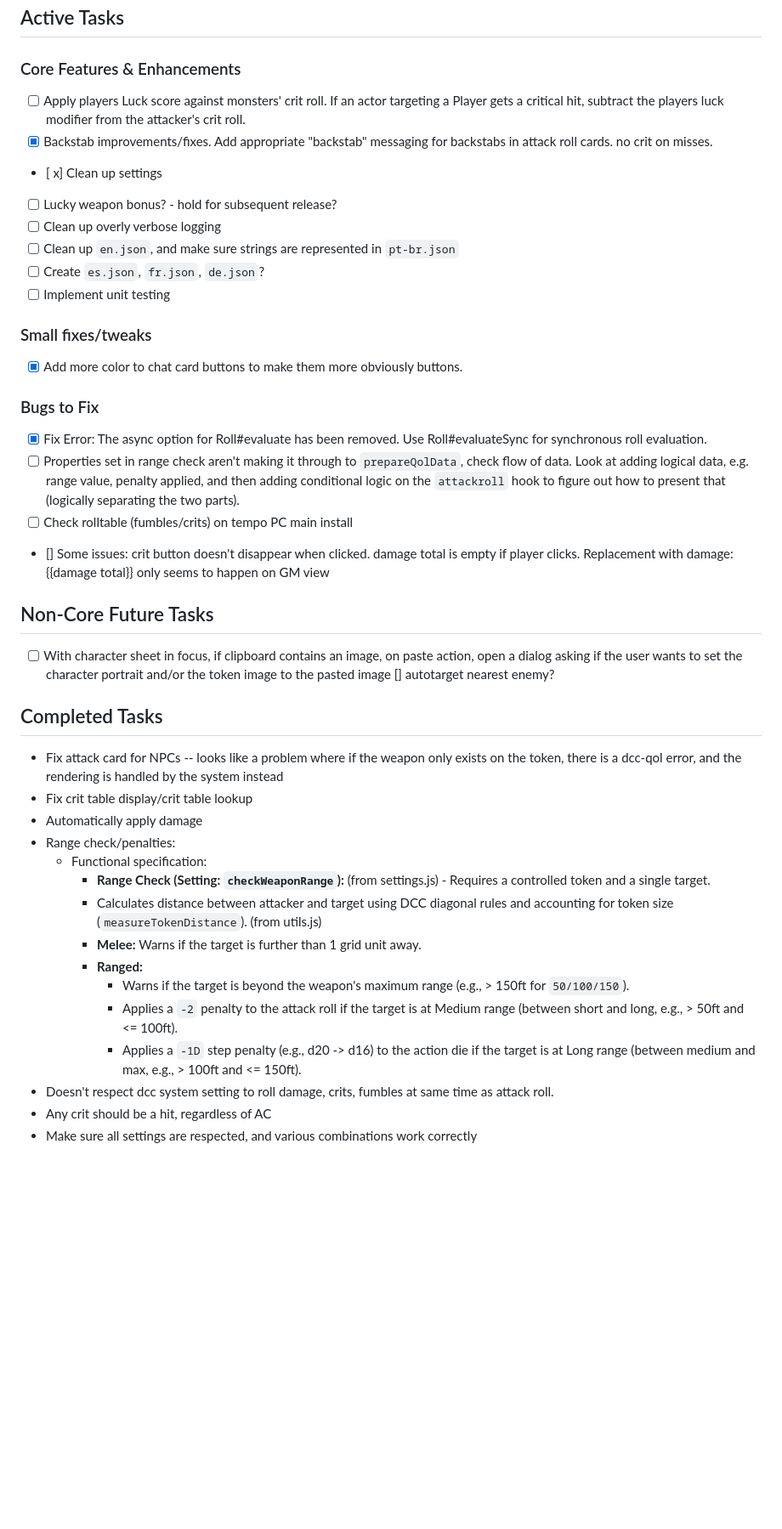
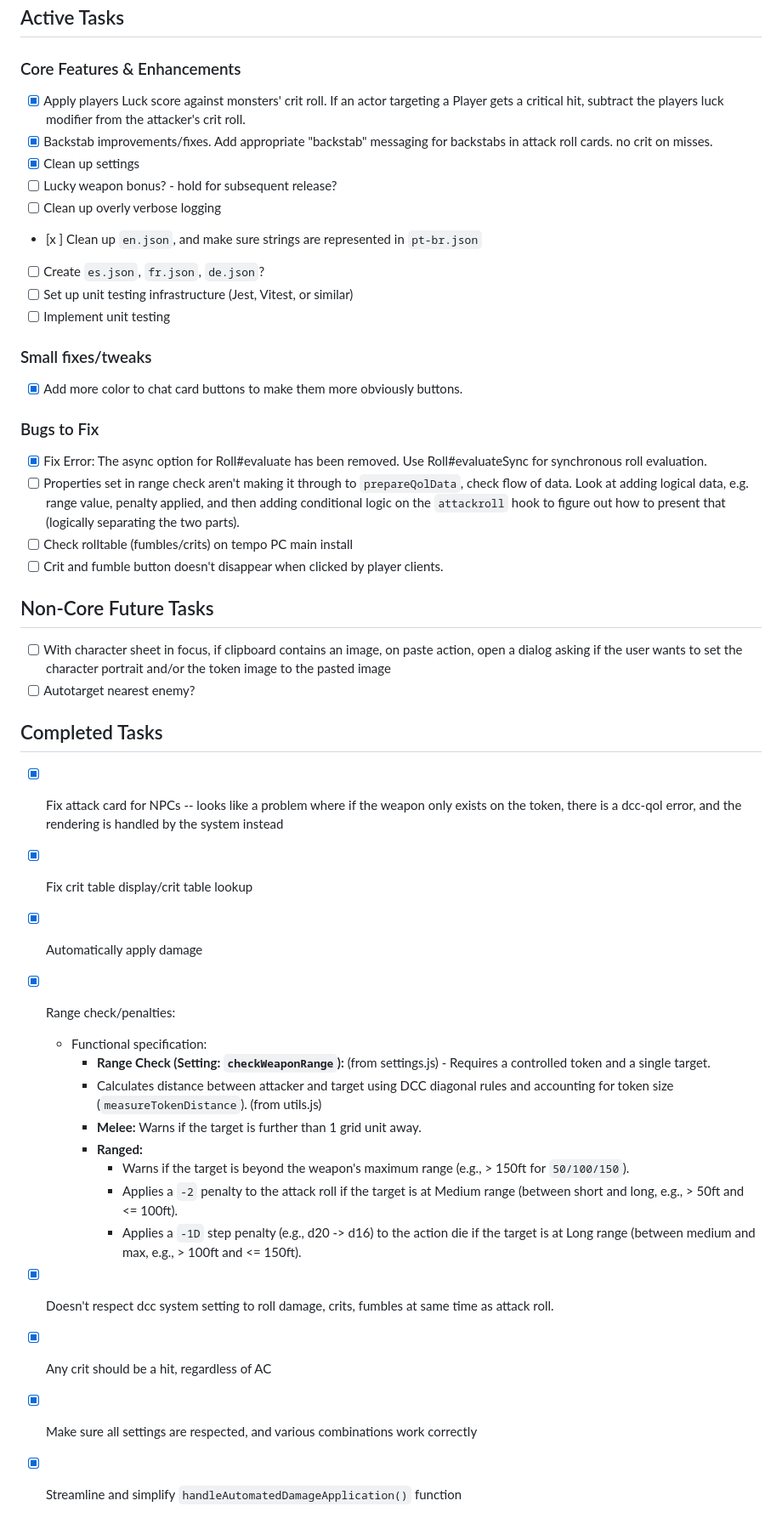
Before and after one commit to tonyrobots/dcc-qol, a Markdown page: docs/to-do.md, the part around the change. Shown at 85% size. GitHub-like rendering; blank space fills up the shorter version.

Commit message:
updated todo

```diff
--- a/docs/to-do.md
+++ b/docs/to-do.md
@@ -12,13 +12,14 @@ Project Structure is in @docs/project_structure.md
 
 ### Core Features & Enhancements
 
--   [ ] Apply players Luck score against monsters' crit roll. If an actor targeting a Player gets a critical hit, subtract the players luck modifier from the attacker's crit roll.
+-   [x] Apply players Luck score against monsters' crit roll. If an actor targeting a Player gets a critical hit, subtract the players luck modifier from the attacker's crit roll.
 -   [x] Backstab improvements/fixes. Add appropriate "backstab" messaging for backstabs in attack roll cards. no crit on misses.
--   [ x] Clean up settings
+-   [x] Clean up settings
 -   [ ] Lucky weapon bonus? - hold for subsequent release?
 -   [ ] Clean up overly verbose logging
--   [ ] Clean up `en.json`, and make sure strings are represented in `pt-br.json`
+-   [x ] Clean up `en.json`, and make sure strings are represented in `pt-br.json`
 -   [ ] Create `es.json`, `fr.json`, `de.json`?
+-   [ ] Set up unit testing infrastructure (Jest, Vitest, or similar)
 -   [ ] Implement unit testing
 
 ### Small fixes/tweaks
@@ -30,19 +31,19 @@ Project Structure is in @docs/project_structure.md
 -   [x] Fix Error: The async option for Roll#evaluate has been removed. Use Roll#evaluateSync for synchronous roll evaluation.
 -   [ ] Properties set in range check aren't making it through to `prepareQolData`, check flow of data. Look at adding logical data, e.g. range value, penalty applied, and then adding conditional logic on the `attackroll` hook to figure out how to present that (logically separating the two parts).
 -   [ ] Check rolltable (fumbles/crits) on tempo PC main install
--   [] Some issues: crit button doesn't disappear when clicked. damage total is empty if player clicks. Replacement with damage: {{damage total}} only seems to happen on GM view
+-   [ ] Crit and fumble button doesn't disappear when clicked by player clients.
 
 ## Non-Core Future Tasks
 
 -   [ ] With character sheet in focus, if clipboard contains an image, on paste action, open a dialog asking if the user wants to set the character portrait and/or the token image to the pasted image
-        [] autotarget nearest enemy?
+-   [ ] Autotarget nearest enemy?
 
 ## Completed Tasks
 
--   Fix attack card for NPCs -- looks like a problem where if the weapon only exists on the token, there is a dcc-qol error, and the rendering is handled by the system instead
--   Fix crit table display/crit table lookup
--   Automatically apply damage
--   Range check/penalties:
+-   [x] Fix attack card for NPCs -- looks like a problem where if the weapon only exists on the token, there is a dcc-qol error, and the rendering is handled by the system instead
+-   [x] Fix crit table display/crit table lookup
+-   [x] Automatically apply damage
+-   [x] Range check/penalties:
     -   Functional specification:
         -   **Range Check (Setting: `checkWeaponRange`):** (from settings.js) - Requires a controlled token and a single target.
         -   Calculates distance between attacker and target using DCC diagonal rules and accounting for token size (`measureTokenDistance`). (from utils.js)
@@ -51,6 +52,7 @@ Project Structure is in @docs/project_structure.md
             -   Warns if the target is beyond the weapon's maximum range (e.g., > 150ft for `50/100/150`).
             -   Applies a `-2` penalty to the attack roll if the target is at Medium range (between short and long, e.g., > 50ft and <= 100ft).
             -   Applies a `-1D` step penalty (e.g., d20 -> d16) to the action die if the target is at Long range (between medium and max, e.g., > 100ft and <= 150ft).
--   Doesn't respect dcc system setting to roll damage, crits, fumbles at same time as attack roll.
--   Any crit should be a hit, regardless of AC
--   Make sure all settings are respected, and various combinations work correctly
+-   [x] Doesn't respect dcc system setting to roll damage, crits, fumbles at same time as attack roll.
+-   [x] Any crit should be a hit, regardless of AC
+-   [x] Make sure all settings are respected, and various combinations work correctly
+-   [x] Streamline and simplify `handleAutomatedDamageApplication()` function
```
